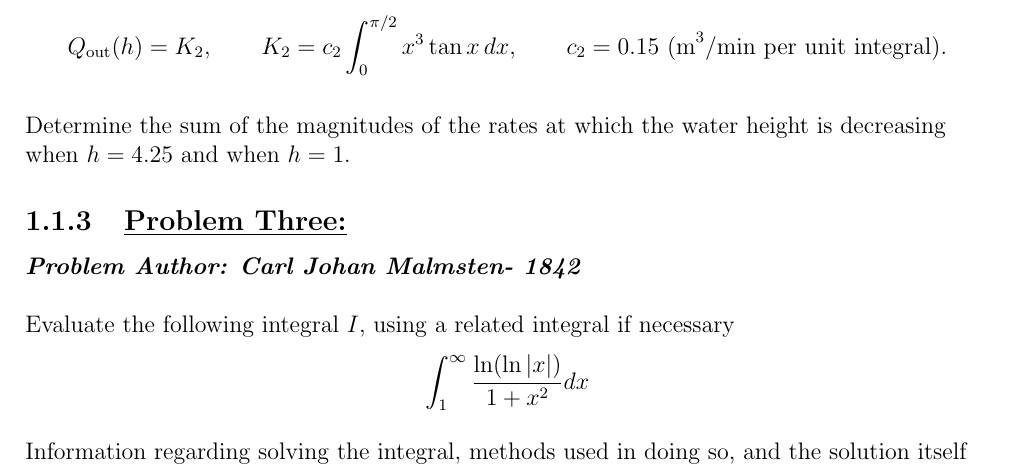
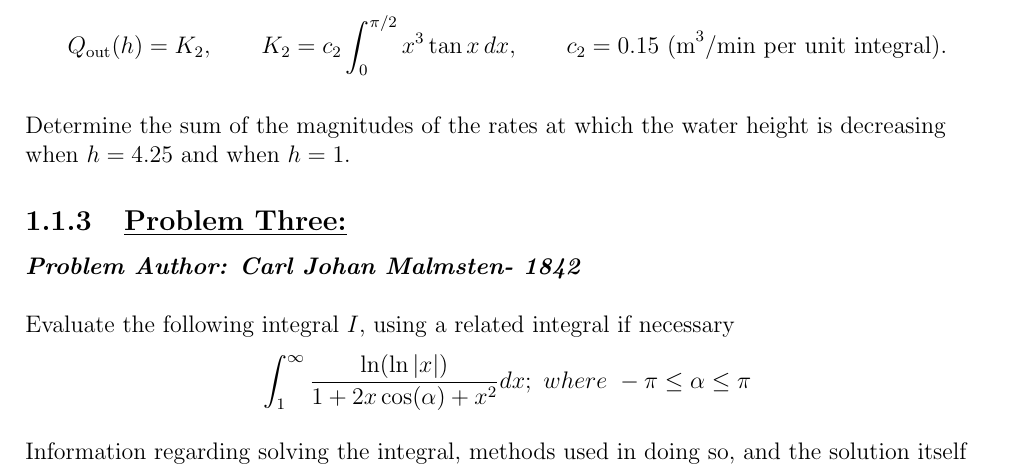
Before and after one commit to Zainothy/Problem-Catalogue-LateX-, a LaTeX book (document.tex): part of page 7 of 14, cut so that both start at the same text. Compiled offline with pdfLaTeX.

Commit message:
ignore bib resources and edit 1.3

```diff
--- a/document.tex
+++ b/document.tex
@@ -133,7 +133,7 @@ is decreasing when $h=4.25$ and when $h=1$.\\
 \textbf{\emph{Problem Author: Carl Johan Malmsten- 1842}}
 \newline \\
 Evaluate the following integral $I$, using a related integral if necessary
-$$\int^{\infty}_{1} \frac{\ln(\ln|x|)}{1+x^{2}}dx$$
+$$\int^{\infty}_{1} \frac{\ln(\ln|x|)}{1+2x\cos(\alpha)+x^{2}}dx; \  where \ -\pi\leq \alpha \leq \pi $$
 
 Information regarding solving the integral, methods used in doing so, and the solution itself
 can be found in \cite{abdulsalam2022new}
```
Also changed, not shown: 3 other files.
